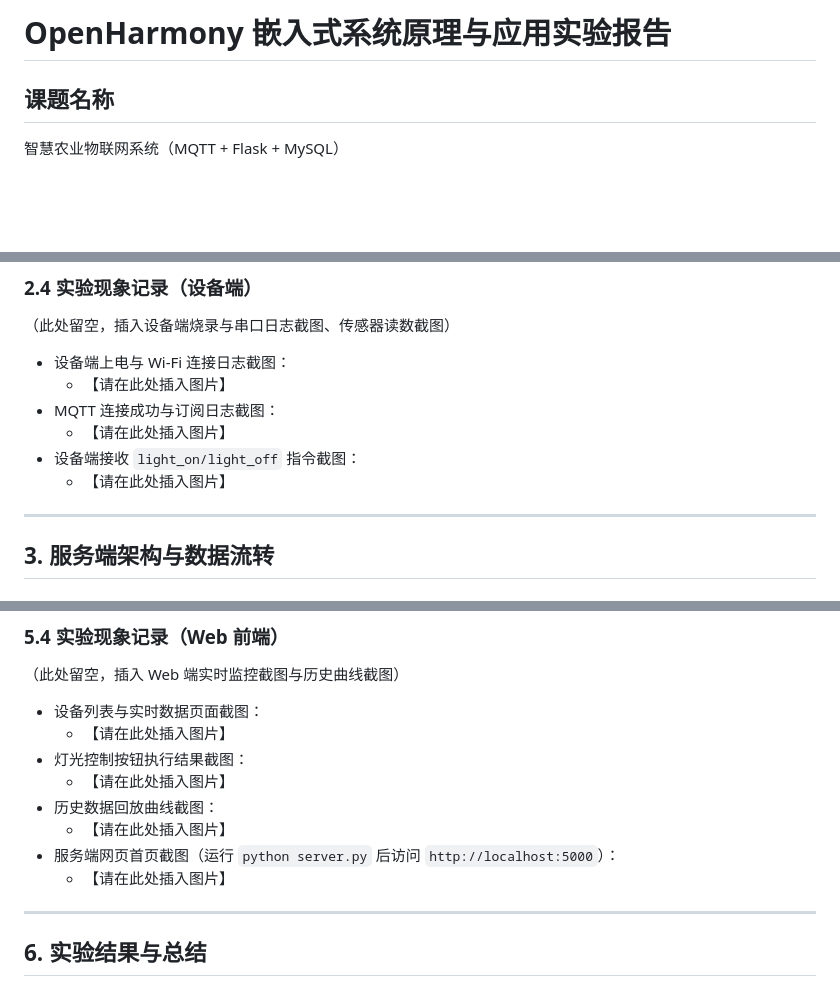
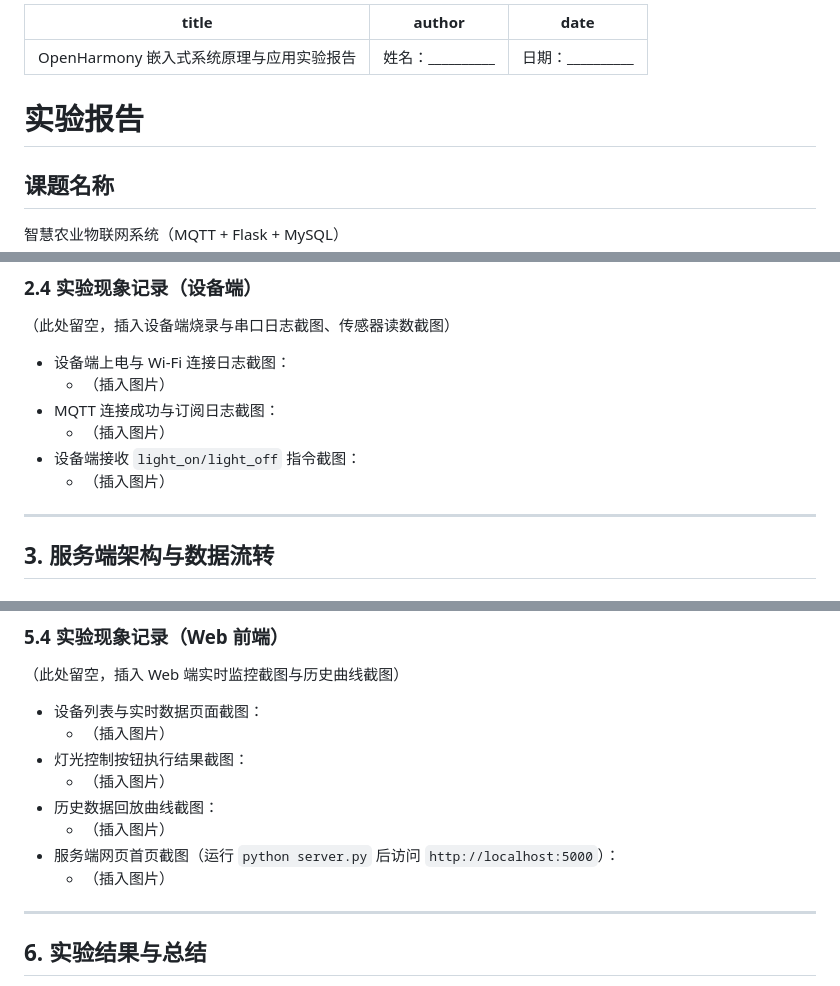
Before and after one commit to xuanliqing/xiao_ling_pai, a Markdown page: 我的实验报告.md, 3 parts joined by grey strips. Rendered like a GitHub page; blank space fills up the shorter version.

Commit message:
Tune report for Pandoc export

```diff
--- a/我的实验报告.md
+++ b/我的实验报告.md
@@ -1,4 +1,10 @@
-# OpenHarmony 嵌入式系统原理与应用实验报告
+---
+title: "OpenHarmony 嵌入式系统原理与应用实验报告"
+author: "姓名：__________"
+date: "日期：__________"
+---
+
+# 实验报告
 
 ## 课题名称
 智慧农业物联网系统（MQTT + Flask + MySQL）
@@ -176,11 +182,11 @@ while (1)
 （此处留空，插入设备端烧录与串口日志截图、传感器读数截图）
 
 - 设备端上电与 Wi-Fi 连接日志截图：
-  - 【请在此处插入图片】
+  - （插入图片）
 - MQTT 连接成功与订阅日志截图：
-  - 【请在此处插入图片】
+  - （插入图片）
 - 设备端接收 `light_on/light_off` 指令截图：
-  - 【请在此处插入图片】
+  - （插入图片）
 
 ---
 
@@ -458,13 +464,13 @@ fetchHistoryData() {
 （此处留空，插入 Web 端实时监控截图与历史曲线截图）
 
 - 设备列表与实时数据页面截图：
-  - 【请在此处插入图片】
+  - （插入图片）
 - 灯光控制按钮执行结果截图：
-  - 【请在此处插入图片】
+  - （插入图片）
 - 历史数据回放曲线截图：
-  - 【请在此处插入图片】
+  - （插入图片）
 - 服务端网页首页截图（运行 `python server.py` 后访问 `http://localhost:5000`）：
-  - 【请在此处插入图片】
+  - （插入图片）
 
 ---
 
```
